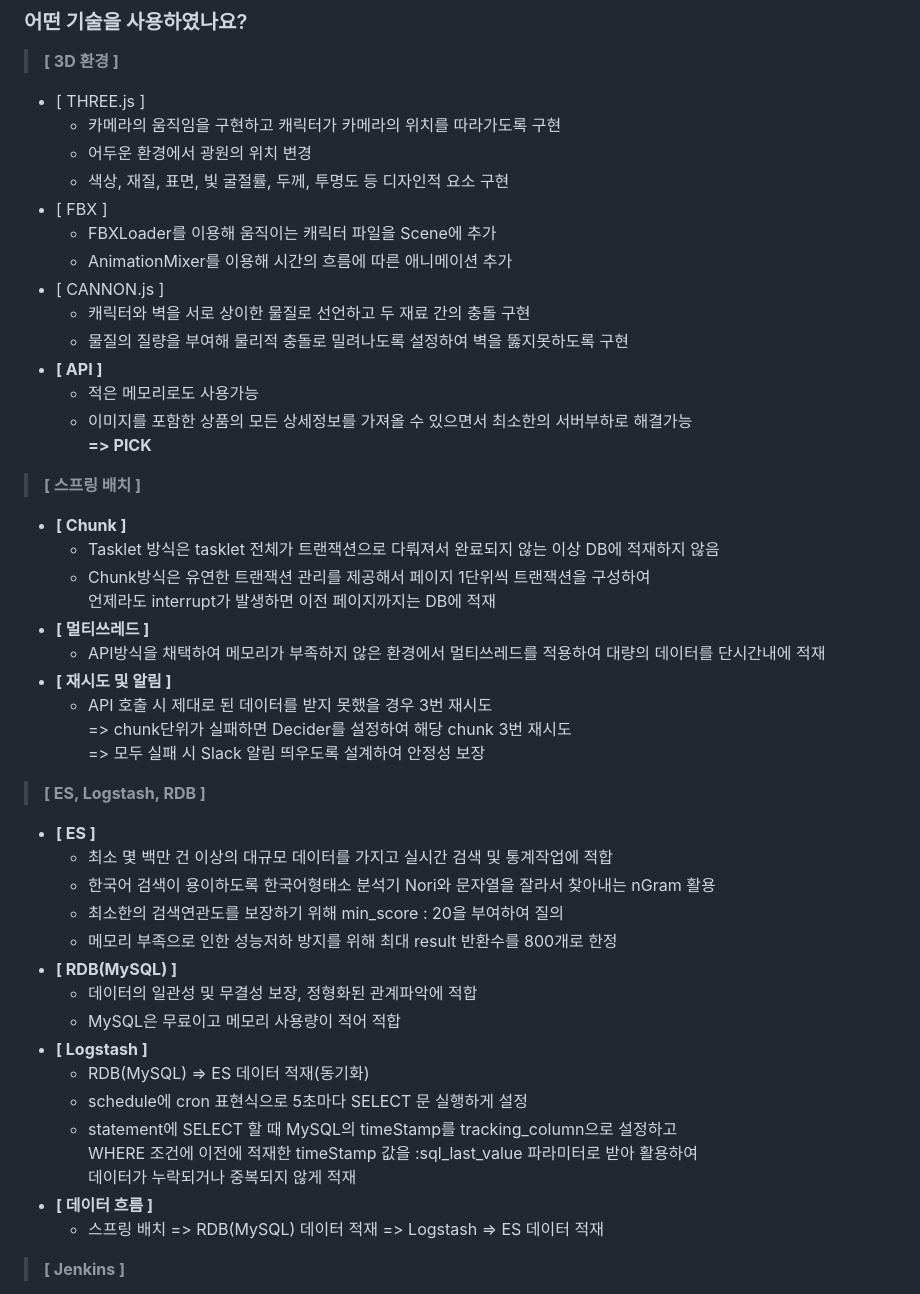
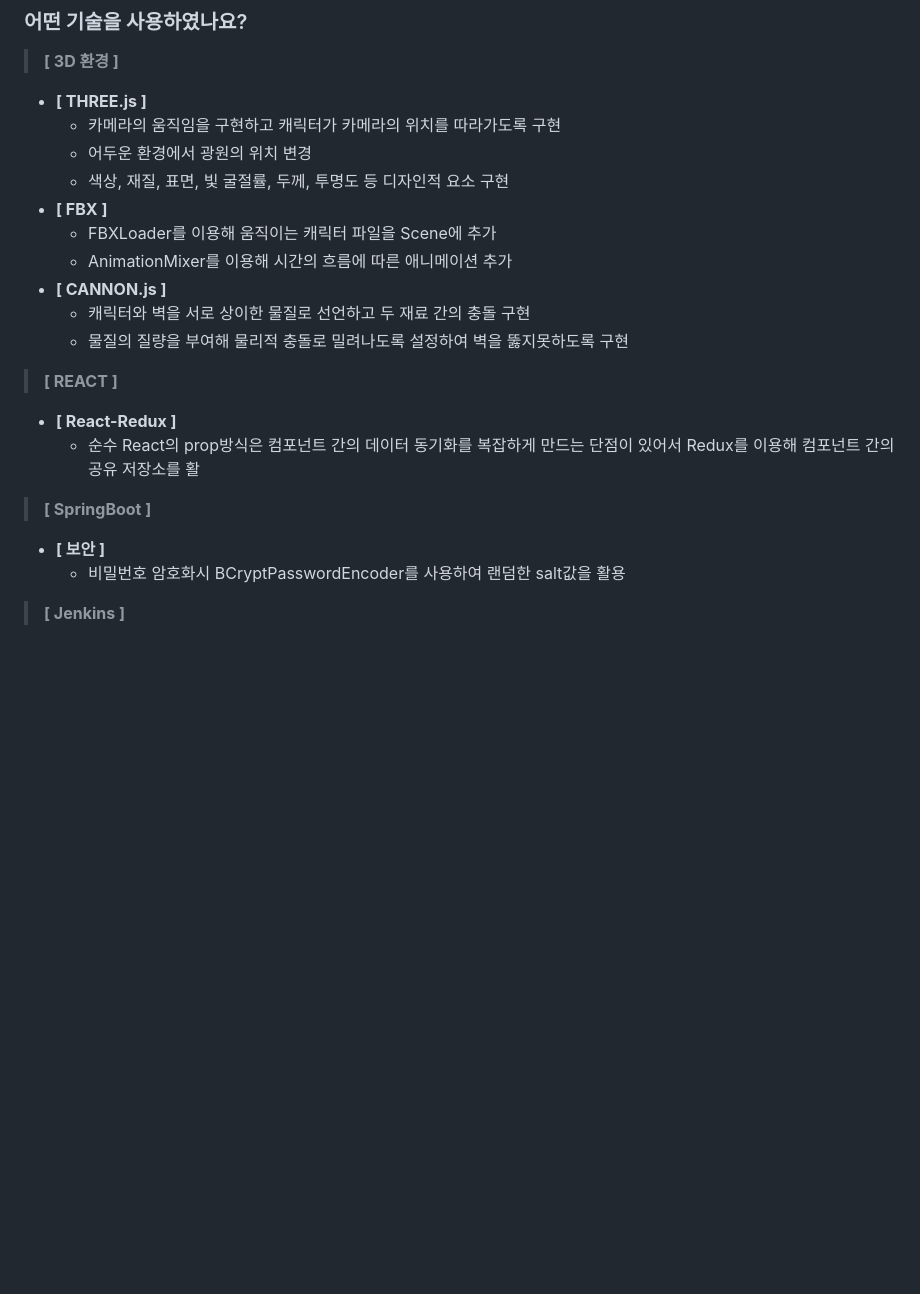
Before and after one commit to ParkSungCheol/DigitalGameNomad, a Markdown page: README.md, the part around the change. Drawn GitHub-style; blank space fills up the shorter version.

```diff
--- a/README.md
+++ b/README.md
@@ -7,45 +7,22 @@
 ------------
 ### 어떤 기술을 사용하였나요?
 > **[ 3D 환경 ]**
-+ [ THREE.js ]
++ **[ THREE.js ]**
   + 카메라의 움직임을 구현하고 캐릭터가 카메라의 위치를 따라가도록 구현
   + 어두운 환경에서 광원의 위치 변경
   + 색상, 재질, 표면, 빛 굴절률, 두께, 투명도 등 디자인적 요소 구현
-+ [ FBX ]
++ **[ FBX ]**
   + FBXLoader를 이용해 움직이는 캐릭터 파일을 Scene에 추가
   + AnimationMixer를 이용해 시간의 흐름에 따른 애니메이션 추가
-+ [ CANNON.js ]
++ **[ CANNON.js ]**
   + 캐릭터와 벽을 서로 상이한 물질로 선언하고 두 재료 간의 충돌 구현
   + 물질의 질량을 부여해 물리적 충돌로 밀려나도록 설정하여 벽을 뚫지못하도록 구현
-+ **[ API ]**
-  + 적은 메모리로도 사용가능
-  + 이미지를 포함한 상품의 모든 상세정보를 가져올 수 있으면서 최소한의 서버부하로 해결가능<br/> **=> PICK**
-> **[ 스프링 배치 ]**
-+ **[ Chunk ]**
-  + Tasklet 방식은 tasklet 전체가 트랜잭션으로 다뤄져서 완료되지 않는 이상 DB에 적재하지 않음
-  + Chunk방식은 유연한 트랜잭션 관리를 제공해서 페이지 1단위씩 트랜잭션을 구성하여 <br/>
-  언제라도 interrupt가 발생하면 이전 페이지까지는 DB에 적재
-+ **[ 멀티쓰레드 ]**
-  + API방식을 채택하여 메모리가 부족하지 않은 환경에서 멀티쓰레드를 적용하여 대량의 데이터를 단시간내에 적재
-+ **[ 재시도 및 알림 ]**
-  + API 호출 시 제대로 된 데이터를 받지 못했을 경우 3번 재시도 <br/>
-  => chunk단위가 실패하면 Decider를 설정하여 해당 chunk 3번 재시도 <br/>
-  => 모두 실패 시 Slack 알림 띄우도록 설계하여 안정성 보장
-> **[ ES, Logstash, RDB ]**
-+ **[ ES ]**
-  + 최소 몇 백만 건 이상의 대규모 데이터를 가지고 실시간 검색 및 통계작업에 적합
-  + 한국어 검색이 용이하도록 한국어형태소 분석기 Nori와 문자열을 잘라서 찾아내는 nGram 활용
-  + 최소한의 검색연관도를 보장하기 위해 min_score : 20을 부여하여 질의
-  + 메모리 부족으로 인한 성능저하 방지를 위해 최대 result 반환수를 800개로 한정
-+ **[ RDB(MySQL) ]**
-  + 데이터의 일관성 및 무결성 보장, 정형화된 관계파악에 적합
-  + MySQL은 무료이고 메모리 사용량이 적어 적합
-+ **[ Logstash ]**
-  + RDB(MySQL) => ES 데이터 적재(동기화)
-  + schedule에 cron 표현식으로 5초마다 SELECT 문 실행하게 설정
-  + statement에 SELECT 할 때 MySQL의 timeStamp를 tracking_column으로 설정하고 <br/>WHERE 조건에 이전에 적재한 timeStamp 값을 :sql_last_value 파라미터로 받아 활용하여 <br/>데이터가 누락되거나 중복되지 않게 적재
-+ **[ 데이터 흐름 ]**
-  + 스프링 배치 => RDB(MySQL) 데이터 적재 => Logstash => ES 데이터 적재
+> **[ REACT ]**
++ **[ React-Redux ]**
+  + 순수 React의 prop방식은 컴포넌트 간의 데이터 동기화를 복잡하게 만드는 단점이 있어서 Redux를 이용해 컴포넌트 간의 공유 저장소를 활
+> **[ SpringBoot ]**
++ **[ 보안 ]**
+  + 비밀번호 암호화시 BCryptPasswordEncoder를 사용하여 랜덤한 salt값을 활용
 > **[ Jenkins ]**
 + **[ CI/CD ]**
   + gitHub 커밋 => Webhooks를 이용해 Jenkins로 보냄 => Jenkins에서 빌드 전 JUnit5 단위테스트 / 통합테스트 실행 자동화
```
